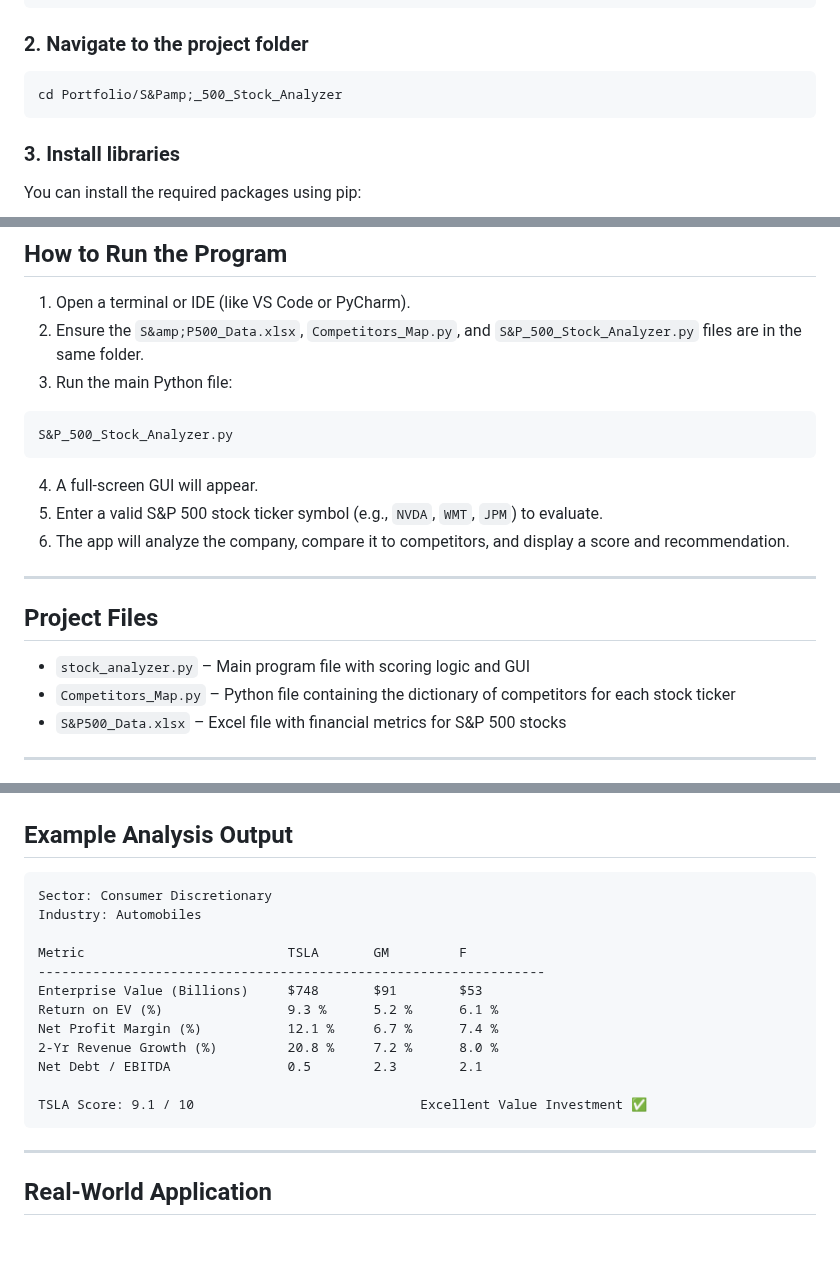
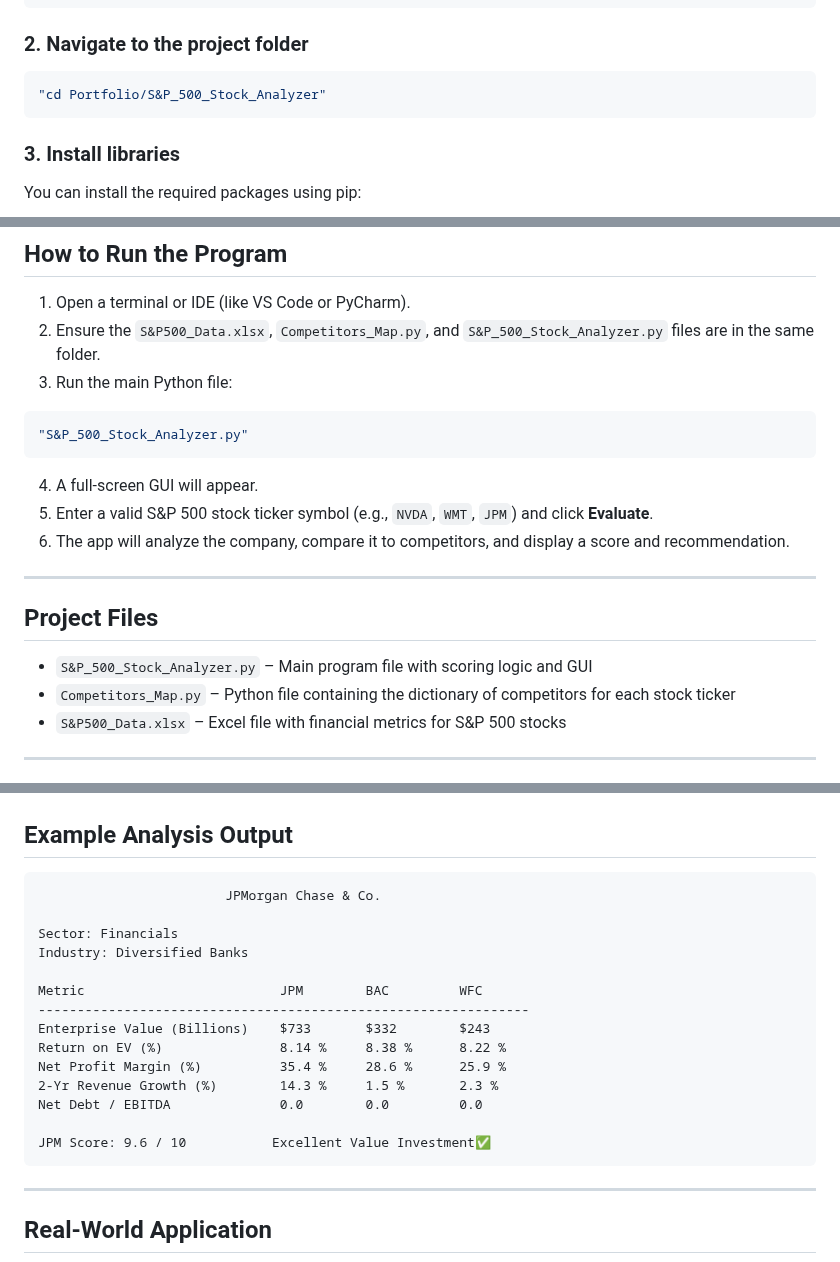
Before and after one commit to LeonAaron/Portfolio, a Markdown page: S&P 500 Stock Analyzer/README.md, 3 parts joined by grey strips. GitHub-like rendering; blank space fills up the shorter version.

````diff
--- a/S&P 500 Stock Analyzer/README.md
+++ b/S&P 500 Stock Analyzer/README.md
@@ -48,7 +48,7 @@ git clone https://github.com/LeonAaron/Portfolio.git
 ### 2. Navigate to the project folder
 
 ```bash
-cd Portfolio/S&Pamp;_500_Stock_Analyzer
+"cd Portfolio/S&‌P_500_Stock_Analyzer"
 ```
 
 ### 3. Install libraries
@@ -66,22 +66,22 @@ pip install pandas
 ## How to Run the Program
 
 1. Open a terminal or IDE (like VS Code or PyCharm).
-2. Ensure the `S&amp;P500_Data.xlsx`, `Competitors_Map.py`, and `S&P_500_Stock_Analyzer.py` files are in the same folder.
+2. Ensure the `S&P500_Data.xlsx`, `Competitors_Map.py`, and `S&P_500_Stock_Analyzer.py` files are in the same folder.
 3. Run the main Python file:
 
 ```bash
-S&P_500_Stock_Analyzer.py
+"S&‌P_500_Stock_Analyzer.py"
 ```
 
 4. A full-screen GUI will appear.
-5. Enter a valid S&P 500 stock ticker symbol (e.g., `NVDA`, `WMT`, `JPM`) to evaluate.
+5. Enter a valid S&P 500 stock ticker symbol (e.g., `NVDA`, `WMT`, `JPM`) and click **Evaluate**.
 6. The app will analyze the company, compare it to competitors, and display a score and recommendation.
 
 ---
 
 ## Project Files
 
-- `stock_analyzer.py` – Main program file with scoring logic and GUI
+- `S&P_500_Stock_Analyzer.py` – Main program file with scoring logic and GUI
 - `Competitors_Map.py` – Python file containing the dictionary of competitors for each stock ticker
 - `S&P500_Data.xlsx` – Excel file with financial metrics for S&P 500 stocks
 
@@ -104,18 +104,20 @@ The stock score is computed out of 10 based on the following weights:
 ## Example Analysis Output
 
 ```
-Sector: Consumer Discretionary
-Industry: Automobiles
+                        JPMorgan Chase & Co.
 
-Metric                          TSLA       GM         F
------------------------------------------------------------------
-Enterprise Value (Billions)     $748       $91        $53
-Return on EV (%)                9.3 %      5.2 %      6.1 %
-Net Profit Margin (%)           12.1 %     6.7 %      7.4 %
-2-Yr Revenue Growth (%)         20.8 %     7.2 %      8.0 %
-Net Debt / EBITDA               0.5        2.3        2.1
+Sector: Financials
+Industry: Diversified Banks
 
-TSLA Score: 9.1 / 10                             Excellent Value Investment ✅
+Metric                         JPM        BAC         WFC
+---------------------------------------------------------------
+Enterprise Value (Billions)    $733       $332        $243
+Return on EV (%)               8.14 %     8.38 %      8.22 %
+Net Profit Margin (%)          35.4 %     28.6 %      25.9 %
+2-Yr Revenue Growth (%)        14.3 %     1.5 %       2.3 %
+Net Debt / EBITDA              0.0        0.0         0.0
+
+JPM Score: 9.6 / 10           Excellent Value Investment✅
 ```
 
 ---
````
Also changed, not shown: other parts of S&P 500 Stock Analyzer/README.md (+48 -1 lines).
